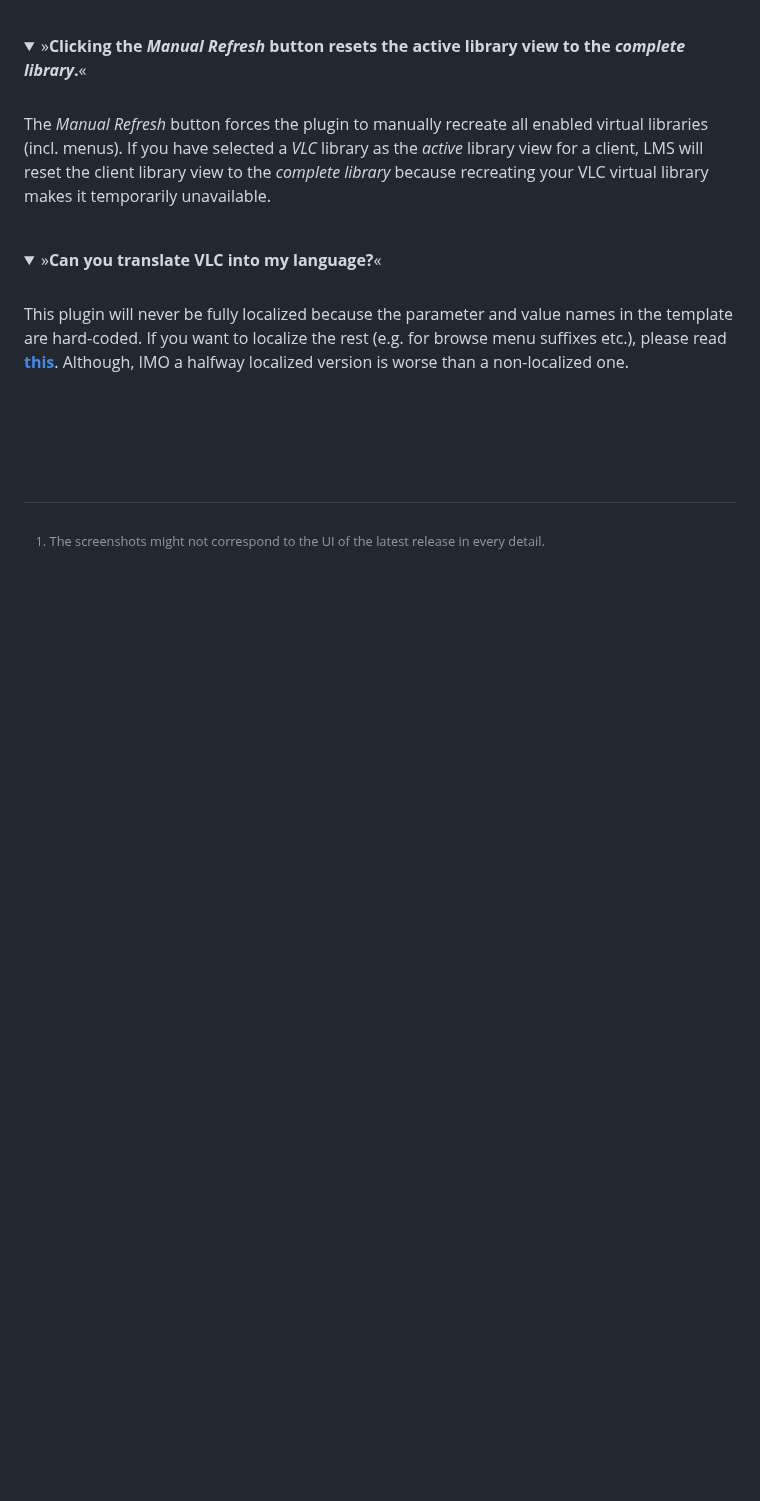
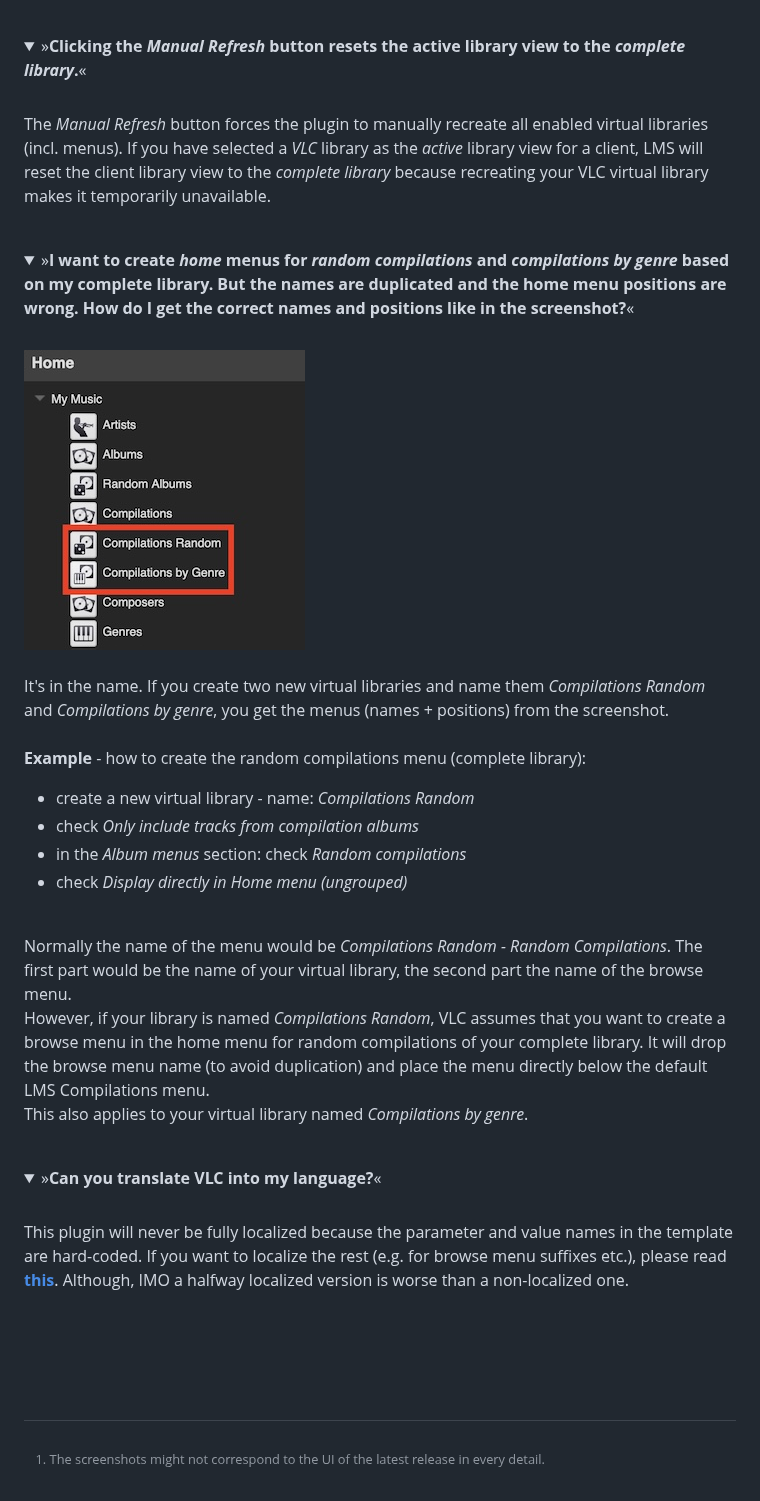
Before and after one commit to AF-1/lms-virtuallibrarycreator, a Markdown page: README.md, the part around the change. Drawn GitHub-style; pictures changed too: screenshots/compishomemenus.jpg (added); folded sections open; blank space fills up the shorter version.

Commit message:
update desc

```diff
--- a/README.md
+++ b/README.md
@@ -164,6 +164,21 @@ So please make sure that <b>LMS has read/write permissions (755) for the parent
 The <i>Manual Refresh</i> button forces the plugin to manually recreate all enabled virtual libraries (incl. menus). If you have selected a <i>VLC</i> library as the <i>active</i> library view for a client, LMS will reset the client library view to the <i>complete library</i> because recreating your VLC virtual library makes it temporarily unavailable.
 </p></details><br>
 
+<details><summary>»<b>I want to create <i>home</i> menus for <i>random compilations</i> and <i>compilations by genre</i> based on my complete library. But the names are duplicated and the home menu positions are wrong. How do I get the correct names and positions like in the screenshot?</b>«</summary><br><p>
+<img src="screenshots/compishomemenus.jpg"><br><br>
+It's in the name. If you create two new virtual libraries and name them <i>Compilations Random</i> and <i>Compilations by genre</i>, you get the menus (names + positions) from the screenshot.<br><br>
+<b>Example</b> - how to create the random compilations menu (complete library):<br>
+
+- create a new virtual library - name: <i>Compilations Random</i><br>
+- check <i>Only include tracks from compilation albums</i><br>
+- in the <i>Album menus</i> section: check <i>Random compilations</i><br>
+- check <i>Display directly in Home menu (ungrouped)</i><br>
+
+<br>
+Normally the name of the menu would be <i>Compilations Random - Random Compilations</i>. The first part would be the name of your virtual library, the second part the name of the browse menu.<br>However, if your library is named <i>Compilations Random</i>, VLC assumes that you want to create a browse menu in the home menu for random compilations of your complete library. It will drop the browse menu name (to avoid duplication) and place the menu directly below the default LMS Compilations menu.<br>
+This also applies to your virtual library named <i>Compilations by genre</i>.
+</p></details><br>
+
 <details><summary>»<b>Can you translate VLC into my language?</b>«</summary><br><p>
 This plugin will never be fully localized because the parameter and value names in the template are hard-coded. If you want to localize the rest (e.g. for browse menu suffixes etc.), please read <a href="https://github.com/AF-1/sobras/wiki/Adding-localization-to-LMS-plugins"><b>this</b></a>. Although, IMO a halfway localized version is worse than a non-localized one.
 </p></details><br>
```
